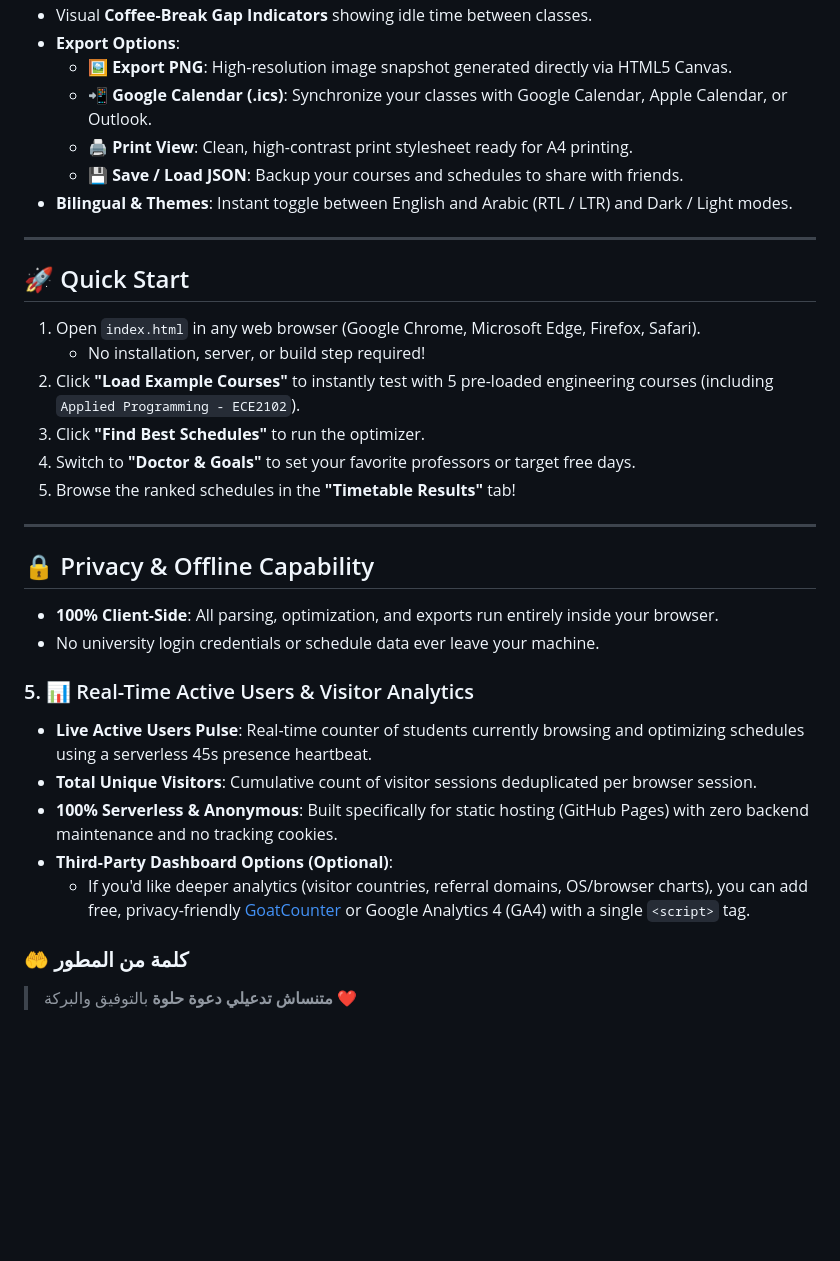
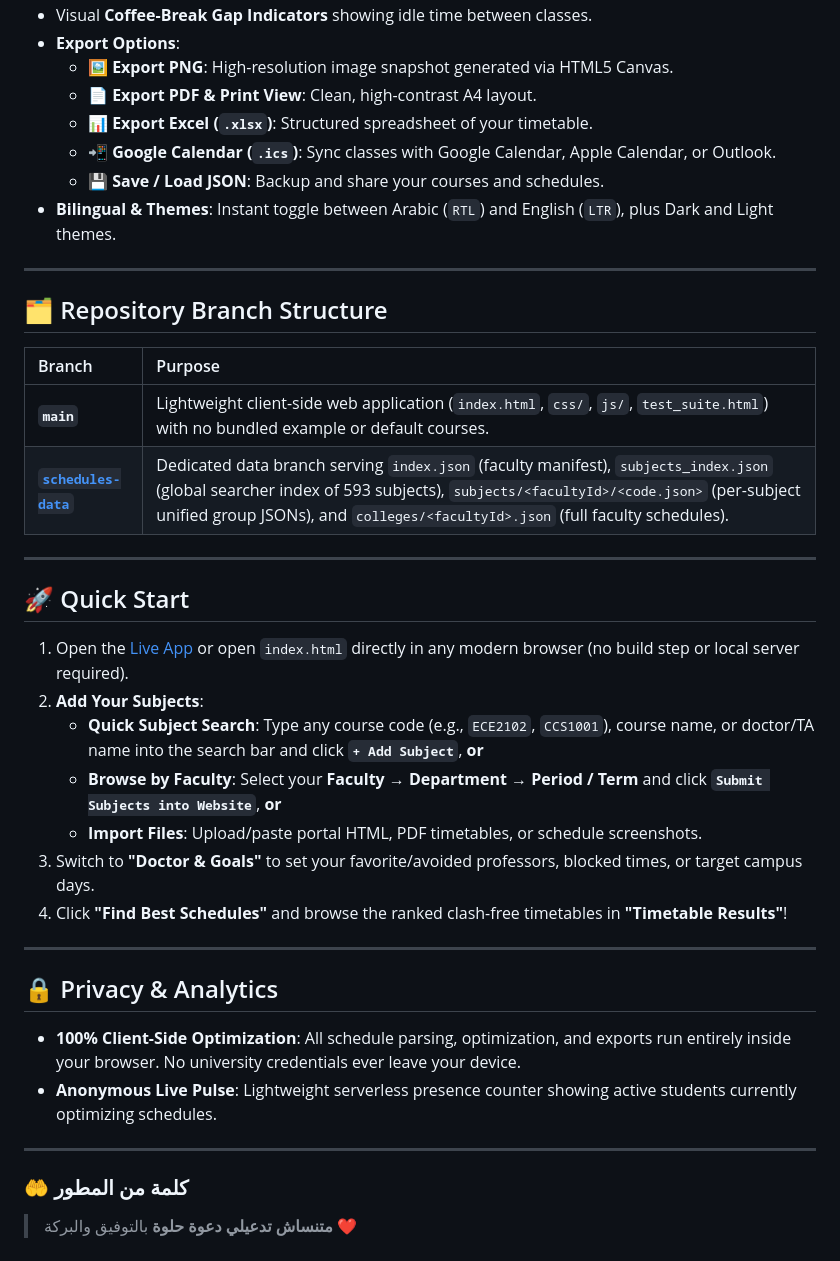
Before and after one commit to mohamed-ayman-abdellatif/college-schedule-optimizer, a Markdown page: README.md, the part around one of its changes. Drawn GitHub-style; blank space fills up the shorter version.

```diff
--- a/README.md
+++ b/README.md
@@ -55,37 +45,41 @@ An interactive, responsive, client-side web application designed for university
 - Visual **Coffee-Break Gap Indicators** showing idle time between classes.
 - **Export Options**:
-  - 🖼️ **Export PNG**: High-resolution image snapshot generated directly via HTML5 Canvas.
-  - 📲 **Google Calendar (.ics)**: Synchronize your classes with Google Calendar, Apple Calendar, or Outlook.
-  - 🖨️ **Print View**: Clean, high-contrast print stylesheet ready for A4 printing.
-  - 💾 **Save / Load JSON**: Backup your courses and schedules to share with friends.
-- **Bilingual & Themes**: Instant toggle between English and Arabic (RTL / LTR) and Dark / Light modes.
+  - 🖼️ **Export PNG**: High-resolution image snapshot generated via HTML5 Canvas.
+  - 📄 **Export PDF & Print View**: Clean, high-contrast A4 layout.
+  - 📊 **Export Excel (`.xlsx`)**: Structured spreadsheet of your timetable.
+  - 📲 **Google Calendar (`.ics`)**: Sync classes with Google Calendar, Apple Calendar, or Outlook.
+  - 💾 **Save / Load JSON**: Backup and share your courses and schedules.
+- **Bilingual & Themes**: Instant toggle between Arabic (`RTL`) and English (`LTR`), plus Dark and Light themes.
+
+---
+
+## 🗂️ Repository Branch Structure
+
+| Branch | Purpose |
+| :--- | :--- |
+| **`main`** | Lightweight client-side web application (`index.html`, `css/`, `js/`, `test_suite.html`) with no bundled example or default courses. |
+| **[`schedules-data`](https://github.com/mohamed-ayman-abdellatif/college-schedule-optimizer/tree/schedules-data)** | Dedicated data branch serving `index.json` (faculty manifest), `subjects_index.json` (global searcher index of 593 subjects), `subjects/<facultyId>/<code.json>` (per-subject unified group JSONs), and `colleges/<facultyId>.json` (full faculty schedules). |
 
 ---
 
 ## 🚀 Quick Start
 
-1. Open `index.html` in any web browser (Google Chrome, Microsoft Edge, Firefox, Safari).
-   - No installation, server, or build step required!
-2. Click **"Load Example Courses"** to instantly test with 5 pre-loaded engineering courses (including `Applied Programming - ECE2102`).
-3. Click **"Find Best Schedules"** to run the optimizer.
-4. Switch to **"Doctor & Goals"** to set your favorite professors or target free days.
-5. Browse the ranked schedules in the **"Timetable Results"** tab!
+1. Open the [Live App](https://mohamed-ayman-abdellatif.github.io/college-schedule-optimizer/) or open `index.html` directly in any modern browser (no build step or local server required).
+2. **Add Your Subjects**:
+   - **Quick Subject Search**: Type any course code (e.g., `ECE2102`, `CCS1001`), course name, or doctor/TA name into the search bar and click **`+ Add Subject`**, **or**
+   - **Browse by Faculty**: Select your **Faculty → Department → Period / Term** and click **`Submit Subjects into Website`**, **or**
+   - **Import Files**: Upload/paste portal HTML, PDF timetables, or schedule screenshots.
+3. Switch to **"Doctor & Goals"** to set your favorite/avoided professors, blocked times, or target campus days.
+4. Click **"Find Best Schedules"** and browse the ranked clash-free timetables in **"Timetable Results"**!
 
 ---
 
-## 🔒 Privacy & Offline Capability
+## 🔒 Privacy & Analytics
 
-- **100% Client-Side**: All parsing, optimization, and exports run entirely inside your browser.
-- No university login credentials or schedule data ever leave your machine.
+- **100% Client-Side Optimization**: All schedule parsing, optimization, and exports run entirely inside your browser. No university credentials ever leave your device.
+- **Anonymous Live Pulse**: Lightweight serverless presence counter showing active students currently optimizing schedules.
 
-### 5. 📊 Real-Time Active Users & Visitor Analytics
-- **Live Active Users Pulse**: Real-time counter of students currently browsing and optimizing schedules using a serverless 45s presence heartbeat.
-- **Total Unique Visitors**: Cumulative count of visitor sessions deduplicated per browser session.
-- **100% Serverless & Anonymous**: Built specifically for static hosting (GitHub Pages) with zero backend maintenance and no tracking cookies.
-- **Third-Party Dashboard Options (Optional)**:
-  - If you'd like deeper analytics (visitor countries, referral domains, OS/browser charts), you can add free, privacy-friendly [GoatCounter](https://www.goatcounter.com/) or Google Analytics 4 (GA4) with a single `<script>` tag.
-
-
+---
 
 ### 🤲 كلمة من المطور
 > **متنساش تدعيلي دعوة حلوة** بالتوفيق والبركة ❤️
```
Also changed, not shown: other parts of README.md (+23 -33 lines).
